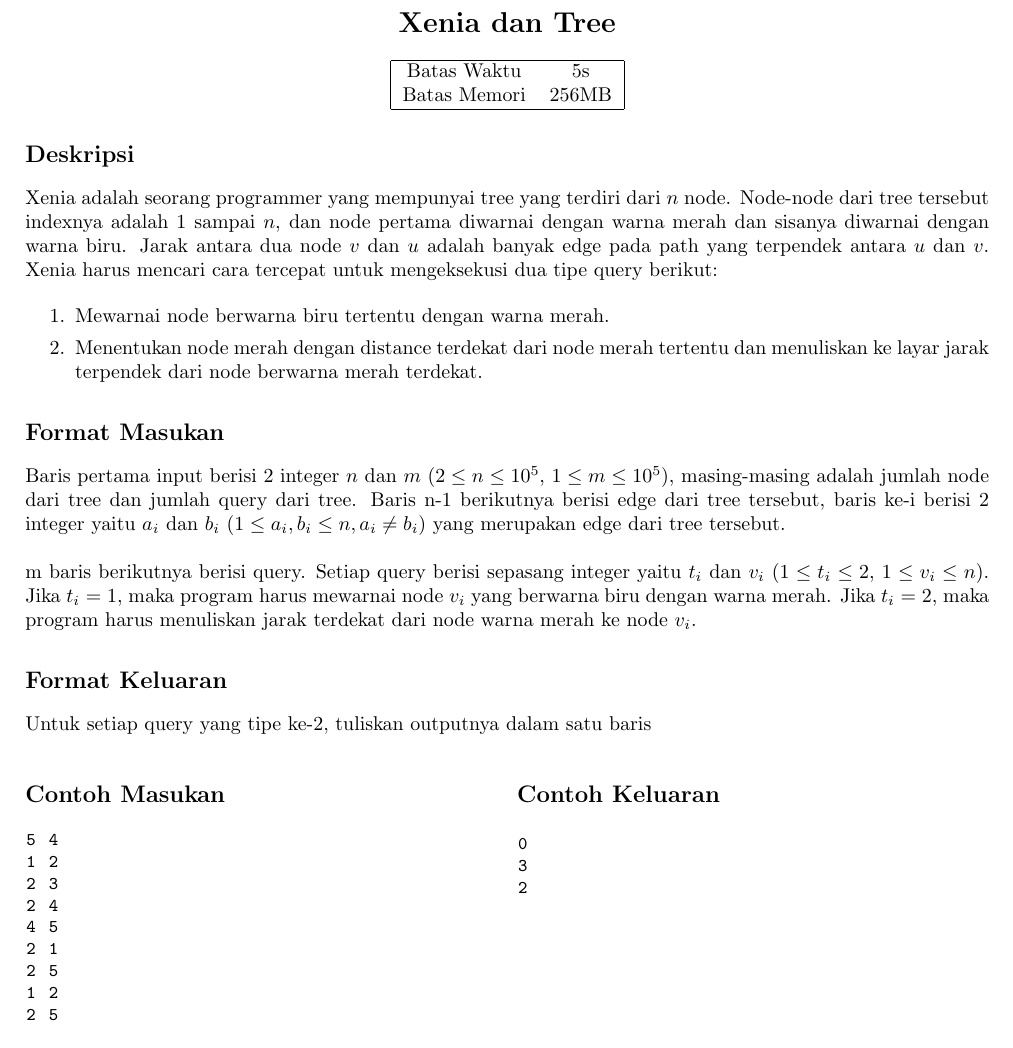
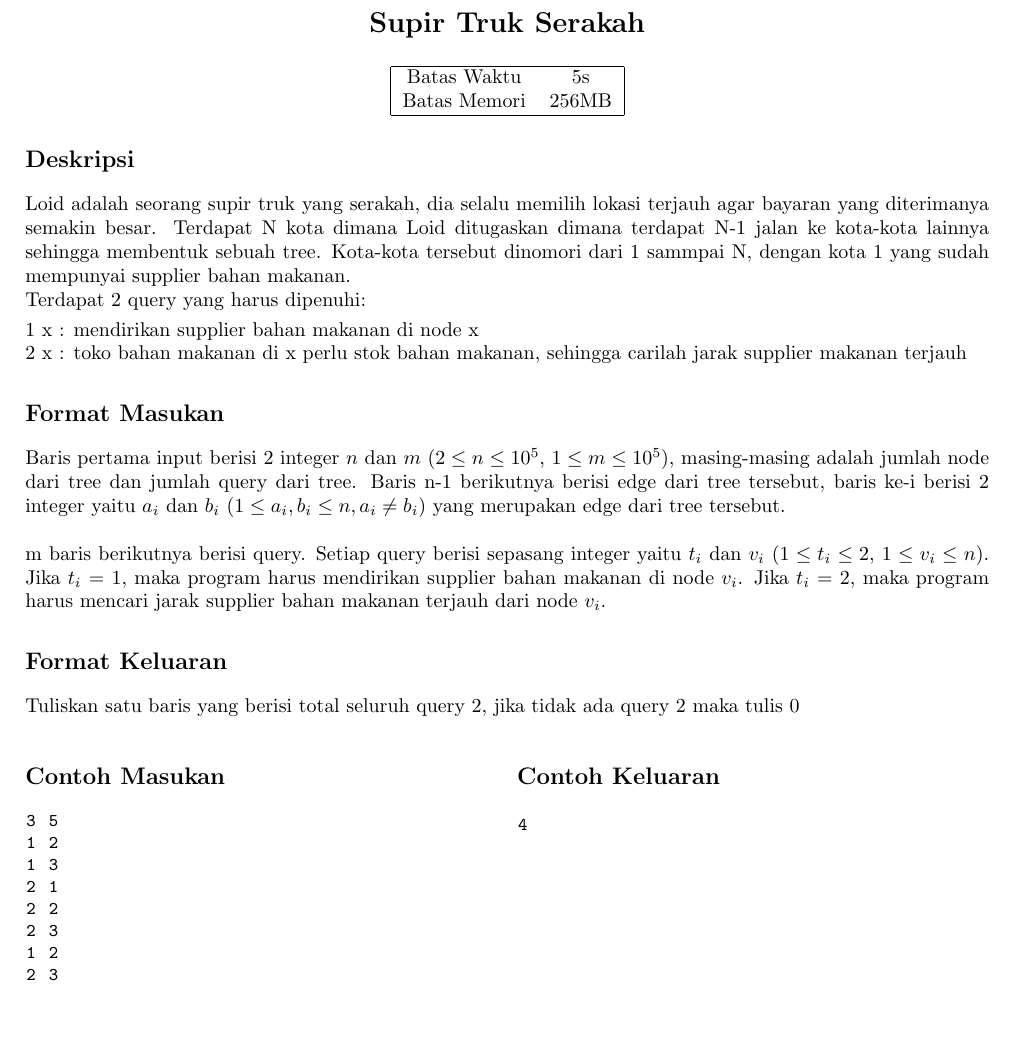
Before and after one commit to DewanaGustavus/Projek-Intern-CnC, a LaTeX document (Soal/Graph-Centroid/statement.tex): part of the page, cut at the place of the change, the shorter picture padded with empty space. Compiled offline with pdfLaTeX.

Commit message:
revisi statement centroid

```diff
--- a/Soal/Graph-Centroid/statement.tex
+++ b/Soal/Graph-Centroid/statement.tex
@@ -46,7 +46,7 @@
 \begin{center}
 
 
-    \section*{Xenia dan Tree} % ganti judul soal
+    \section*{Supir Truk Serakah} % ganti judul soal
 
     \begin{tabular}{ | c c | }
         \hline
@@ -57,41 +57,38 @@
 \end{center}
 
 \subsection*{Deskripsi}
-Xenia adalah seorang programmer yang mempunyai tree yang terdiri dari $n$ node. Node-node dari tree tersebut indexnya adalah 1 sampai $n$, dan node pertama diwarnai dengan warna merah dan sisanya diwarnai dengan warna biru. Jarak antara dua node $v$ dan $u$ adalah banyak edge pada path yang terpendek antara $u$ dan $v$.
-Xenia harus mencari cara tercepat untuk mengeksekusi dua tipe query berikut:
-\begin{enumerate}
-    \setlength\itemsep{0pt}
-    \item Mewarnai node berwarna biru tertentu dengan warna merah.
-    \item Menentukan node merah dengan distance terdekat dari node merah tertentu dan menuliskan ke layar jarak terpendek dari node berwarna merah terdekat.
-\end{enumerate}
+Loid adalah seorang supir truk yang serakah, dia selalu memilih lokasi terjauh agar bayaran yang diterimanya semakin besar. Terdapat N kota dimana Loid ditugaskan dimana terdapat N-1 jalan ke kota-kota lainnya sehingga membentuk sebuah tree. Kota-kota tersebut dinomori dari 1 sammpai N, dengan kota 1 yang sudah mempunyai supplier bahan makanan. \\
+Terdapat 2 query yang harus dipenuhi:
+
+\\ 1 x : mendirikan supplier bahan makanan di node x
+\\ 2 x : toko bahan makanan di x perlu stok bahan makanan, sehingga carilah jarak supplier makanan terjauh
+
+
 \subsection*{Format Masukan}
 Baris pertama  input berisi 2 integer $n$ dan $m$ ($2 \leq n \leq 10^5$, $1 \leq m \leq 10^5$), masing-masing adalah jumlah node dari tree dan jumlah query dari tree. Baris n-1 berikutnya berisi edge dari tree tersebut, baris ke-i berisi 2 integer yaitu $a_i$ dan $b_i$ ($1 \leq a_i, b_i \leq n, a_i \neq b_i$) yang merupakan edge dari tree tersebut.
 \\
 \\
-m baris berikutnya berisi query. Setiap query berisi sepasang integer yaitu $t_i$ dan $v_i$ ($1 \leq t_i \leq 2$, $1 \leq v_i \leq n$). Jika $t_i$ = 1, maka program harus mewarnai node $v_i$ yang berwarna biru dengan warna merah. Jika $t_i$ = 2, maka program harus menuliskan jarak terdekat dari node warna merah ke node $v_i$.
+m baris berikutnya berisi query. Setiap query berisi sepasang integer yaitu $t_i$ dan $v_i$ ($1 \leq t_i \leq 2$, $1 \leq v_i \leq n$). Jika $t_i$ = 1, maka program harus mendirikan supplier bahan makanan di node $v_i$. Jika $t_i$ = 2, maka program harus mencari jarak supplier bahan makanan terjauh dari node $v_i$.
 \subsection*{Format Keluaran}
-Untuk setiap query yang tipe ke-2, tuliskan outputnya dalam satu baris
+Tuliskan satu baris yang berisi total seluruh query 2, jika tidak ada query 2 maka tulis 0
 \\
 
 \begin{multicols}{2}
 \subsection*{Contoh Masukan}
 \begin{lstlisting}
-5 4
+3 5
+1 2
+1 3
+2 1
+2 2
+2 3
 1 2
 2 3
-2 4
-4 5
-2 1
-2 5
-1 2
-2 5
 \end{lstlisting}
 \columnbreak
 \subsection*{Contoh Keluaran}
 \begin{lstlisting}
-0
-3
-2
+4
 \end{lstlisting}
 \vfill
 \null
```
Also changed, not shown: Soal/Graph-Centroid/statement.pdf.
